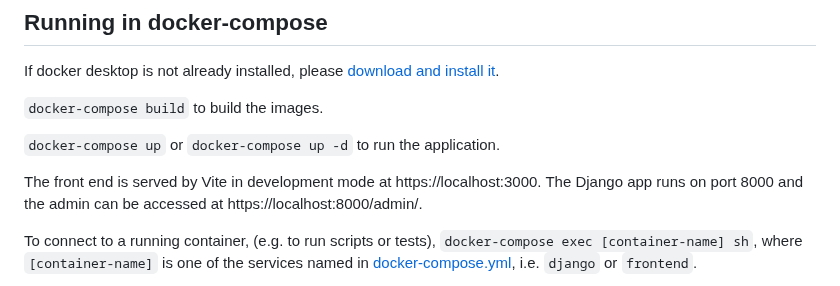
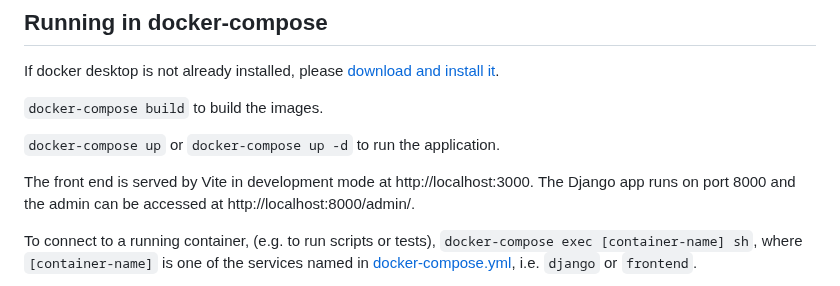
Before and after one commit to cfpb/Metro2, a Markdown page: README.md, the part around the change. GitHub-like rendering.

```diff
--- a/README.md
+++ b/README.md
@@ -70,7 +70,7 @@ If docker desktop is not already installed, please [download and install it](htt
 
 `docker-compose up` or `docker-compose up -d` to run the application.
 
-The front end is served by Vite in development mode at https://localhost:3000. The Django app runs on port 8000 and the admin can be accessed at https://localhost:8000/admin/.
+The front end is served by Vite in development mode at http://localhost:3000. The Django app runs on port 8000 and the admin can be accessed at http://localhost:8000/admin/.
 
 To connect to a running container, (e.g. to run scripts or tests), `docker-compose exec [container-name] sh`, where `[container-name]` is one of the services named in [docker-compose.yml](/docker-compose.yml), i.e. `django` or `frontend`.
 
```
